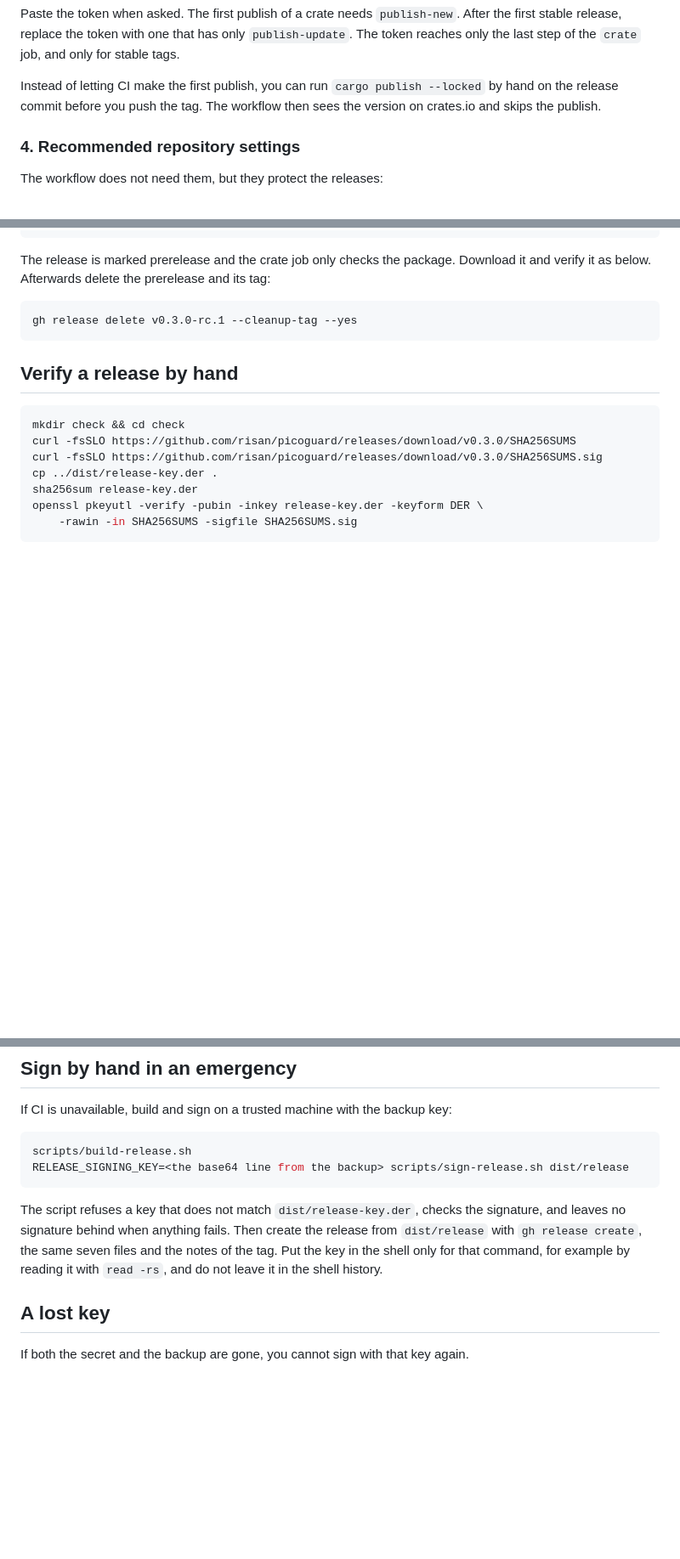
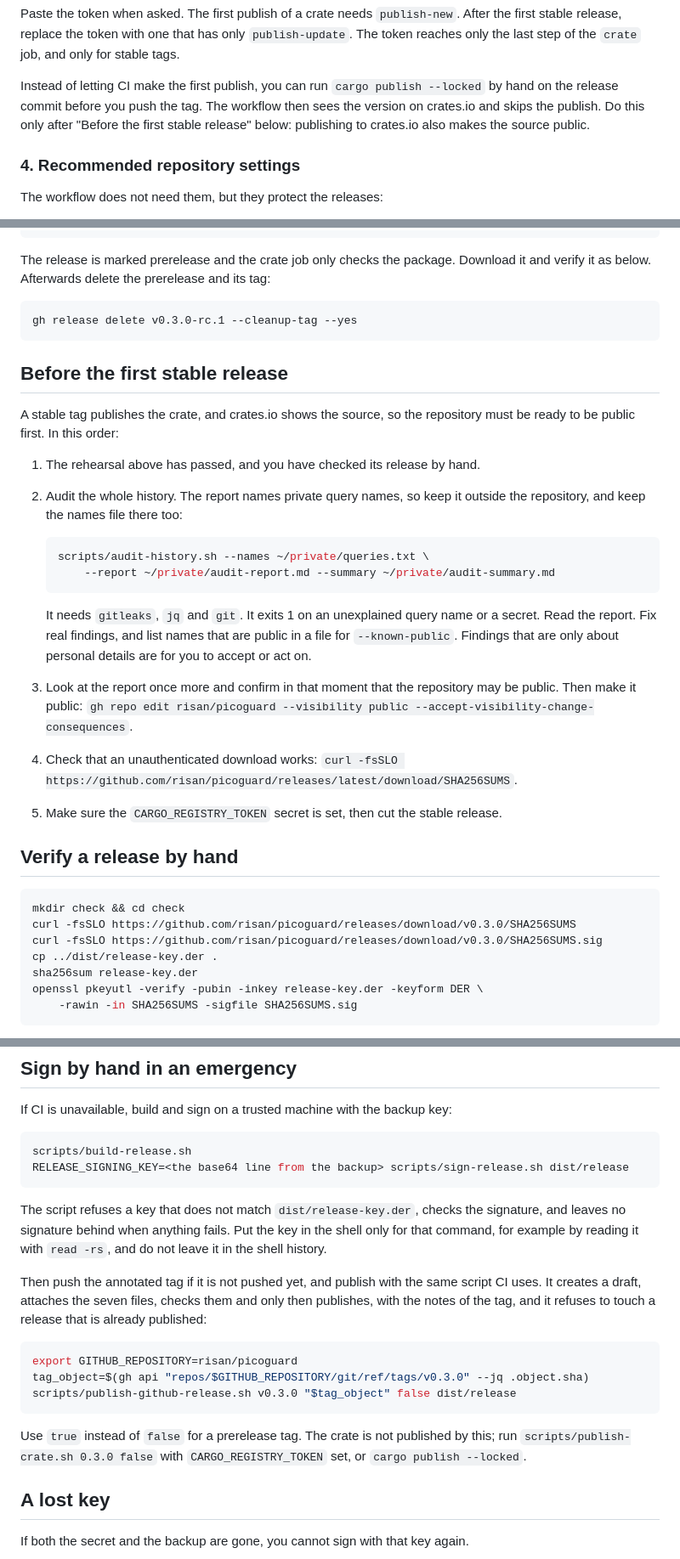
Before and after one commit to risan/picoguard, a Markdown page: docs/releasing.md, 3 parts joined by grey strips. Shown at 85% size. Drawn GitHub-style; blank space fills up the shorter version.

Commit message:
check: runbook gates the first stable release on the audit and the flip, publishes by hand through the draft script, and install.md checks one version

````diff
--- a/docs/releasing.md
+++ b/docs/releasing.md
@@ -67,7 +67,8 @@ the last step of the `crate` job, and only for stable tags.
 
 Instead of letting CI make the first publish, you can run `cargo publish --locked` by hand on the
 release commit before you push the tag. The workflow then sees the version on crates.io and
-skips the publish.
+skips the publish. Do this only after "Before the first stable release" below: publishing to
+crates.io also makes the source public.
 
 ### 4. Recommended repository settings
 
@@ -129,6 +130,30 @@ verify it as below. Afterwards delete the prerelease and its tag:
 gh release delete v0.3.0-rc.1 --cleanup-tag --yes
 ```
 
+## Before the first stable release
+
+A stable tag publishes the crate, and crates.io shows the source, so the repository must be ready
+to be public first. In this order:
+
+1. The rehearsal above has passed, and you have checked its release by hand.
+2. Audit the whole history. The report names private query names, so keep it outside the
+   repository, and keep the names file there too:
+
+   ```sh
+   scripts/audit-history.sh --names ~/private/queries.txt \
+       --report ~/private/audit-report.md --summary ~/private/audit-summary.md
+   ```
+
+   It needs `gitleaks`, `jq` and `git`. It exits 1 on an unexplained query name or a secret.
+   Read the report. Fix real findings, and list names that are public in a file for
+   `--known-public`. Findings that are only about personal details are for you to accept or act on.
+3. Look at the report once more and confirm in that moment that the repository may be public.
+   Then make it public: `gh repo edit risan/picoguard --visibility public
+   --accept-visibility-change-consequences`.
+4. Check that an unauthenticated download works:
+   `curl -fsSLO https://github.com/risan/picoguard/releases/latest/download/SHA256SUMS`.
+5. Make sure the `CARGO_REGISTRY_TOKEN` secret is set, then cut the stable release.
+
 ## Verify a release by hand
 
 ```sh
@@ -157,10 +182,21 @@ RELEASE_SIGNING_KEY=<the base64 line from the backup> scripts/sign-release.sh di
 ```
 
 The script refuses a key that does not match `dist/release-key.der`, checks the signature, and
-leaves no signature behind when anything fails. Then create the release from `dist/release` with
-`gh release create`, the same seven files and the notes of the tag. Put the key in the shell only
-for that command, for example by reading it with `read -rs`, and do not leave it in the shell
-history.
+leaves no signature behind when anything fails. Put the key in the shell only for that command,
+for example by reading it with `read -rs`, and do not leave it in the shell history.
+
+Then push the annotated tag if it is not pushed yet, and publish with the same script CI uses. It
+creates a draft, attaches the seven files, checks them and only then publishes, with the notes of
+the tag, and it refuses to touch a release that is already published:
+
+```sh
+export GITHUB_REPOSITORY=risan/picoguard
+tag_object=$(gh api "repos/$GITHUB_REPOSITORY/git/ref/tags/v0.3.0" --jq .object.sha)
+scripts/publish-github-release.sh v0.3.0 "$tag_object" false dist/release
+```
+
+Use `true` instead of `false` for a prerelease tag. The crate is not published by this; run
+`scripts/publish-crate.sh 0.3.0 false` with `CARGO_REGISTRY_TOKEN` set, or `cargo publish --locked`.
 
 ## A lost key
 
````
Also changed, not shown: docs/install.md (+6 -5 lines).
